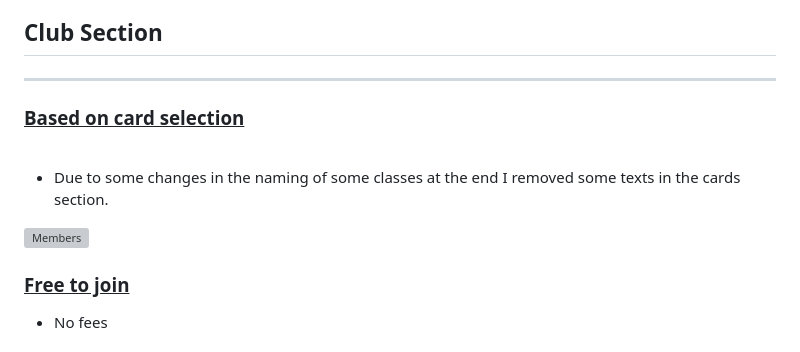
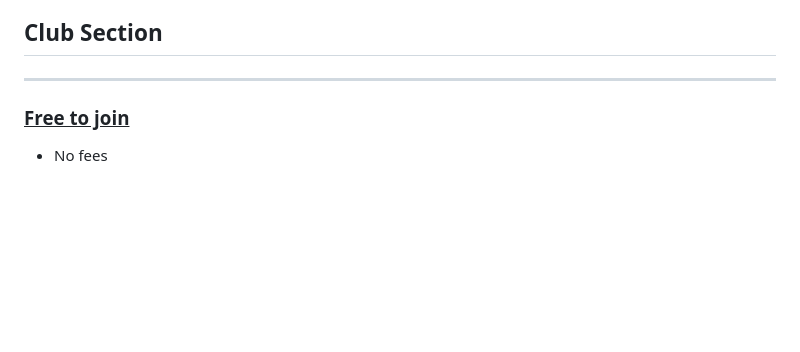
Before and after one commit to funtari76/Robert-P1-2, a Markdown page: README.md, the part around the change printed below. Rendered like a GitHub page; blank space fills up the shorter version; grey boxes are pictures that could not be loaded.

```diff
--- a/README.md
+++ b/README.md
@@ -67,14 +67,6 @@ Mobil                               |  Desktop
 
 ## Club Section
  <hr>
-
-  ### <u>Based on card selection</u>
-<br>
-
- * Due to some changes in the naming of some classes at the end I removed   some texts in the cards section.
-
-
-![Members](/assets/media/Screenshotclub.jpg)
 
 
 
```
Also changed, not shown: other parts of README.md (+21 -4 lines), assets/media/Screenshotdeployedlighthouse2.jpg (added), assets/media/Screenshoterrorimages1.jpg (added), assets/media/Screenshotf1.jpg (added), assets/media/Screenshotgreendeploytestf1.jpg (added), 1 other file.
